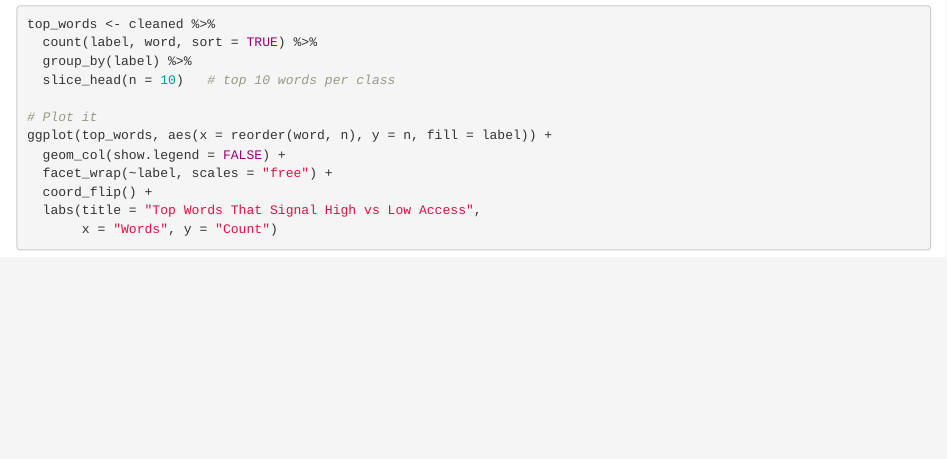
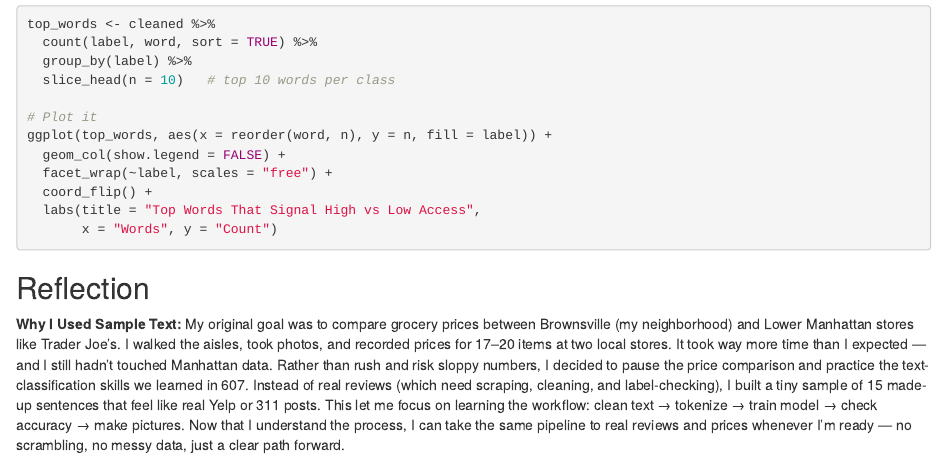
Before and after one commit to klkid969/data-607-final, an R Markdown document (Data_607_Final_Project.Rmd): the page in a window 1100 px wide, from 1250 px down. Rendered offline with R 4.5, knitr and Pandoc, with nearby package versions; the code chunks are not run, so their results and figures are left out.

Commit message:
Add files via upload

````diff
--- a/Data_607_Final_Project.Rmd
+++ b/Data_607_Final_Project.Rmd
@@ -78,3 +78,10 @@ ggplot(top_words, aes(x = reorder(word, n), y = n, fill = label)) +
   labs(title = "Top Words That Signal High vs Low Access",
        x = "Words", y = "Count")
 ```
+
+
+## Reflection
+**Why I Used Sample Text:**
+My original goal was to compare grocery prices between Brownsville (my neighborhood) and Lower Manhattan stores like Trader Joe’s. I walked the aisles, took photos, and recorded prices for 17–20 items at two local stores. It took way more time than I expected — and I still hadn’t touched Manhattan data. Rather than rush and risk sloppy numbers, I decided to pause the price comparison and practice the text-classification skills we learned in 607.
+Instead of real reviews (which need scraping, cleaning, and label-checking), I built a tiny sample of 15 made-up sentences that feel like real Yelp or 311 posts. This let me focus on learning the workflow: clean text → tokenize → train model → check accuracy → make pictures.
+Now that I understand the process, I can take the same pipeline to real reviews and prices whenever I’m ready — no scrambling, no messy data, just a clear path forward.
````
Also changed, not shown: Data_607_Final_Project.html.
